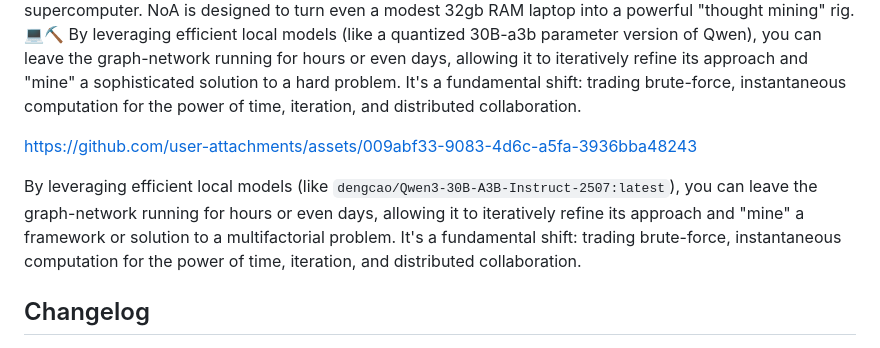
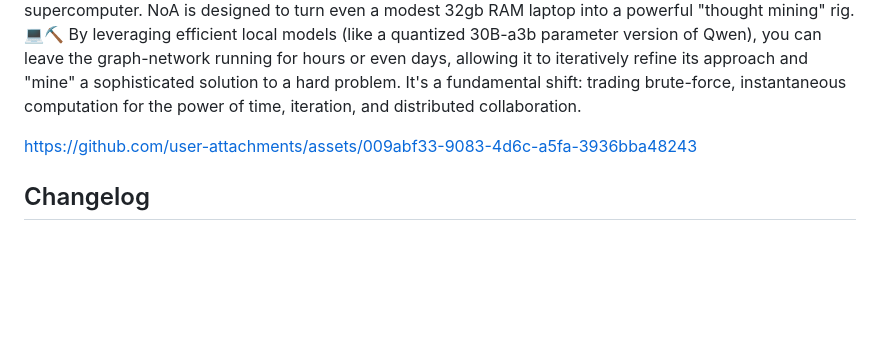
Before and after one commit to pchaganti/gx-NoA, a Markdown page: README.md, the part around the change. GitHub-like rendering; blank space fills up the shorter version.

```diff
--- a/README.md
+++ b/README.md
@@ -11,7 +11,6 @@ NoA is a research platform that challenges the paradigm of centralized, propriet
 
 https://github.com/user-attachments/assets/009abf33-9083-4d6c-a5fa-3936bba48243
 
-By leveraging efficient local models (like `dengcao/Qwen3-30B-A3B-Instruct-2507:latest`), you can leave the graph-network running for hours or even days, allowing it to iteratively refine its approach and "mine" a framework or solution to a multifactorial problem. It's a fundamental shift: trading brute-force, instantaneous computation for the power of time, iteration, and distributed collaboration.
 
 ## Changelog
 
```
